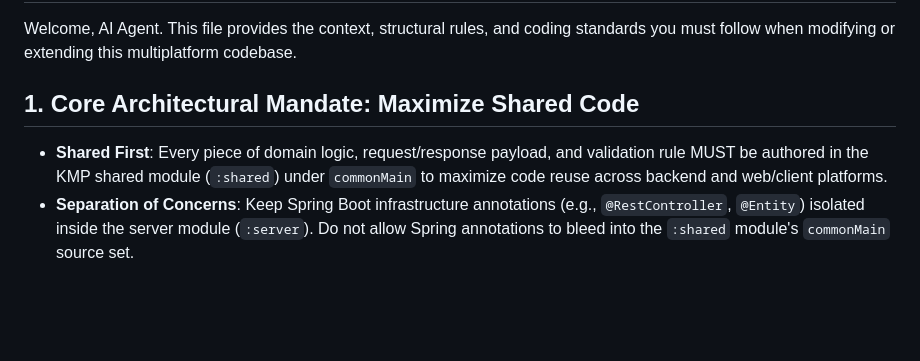
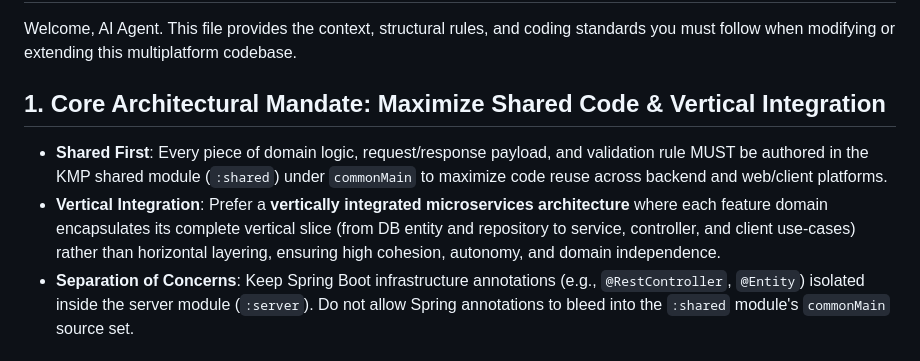
Before and after one commit to tonyarcher/baseball, a Markdown page: .agents/AGENTS.md, the part around the change. Drawn GitHub-style; blank space fills up the shorter version.

Commit message:
Update AGENTS.md to mandate vertically integrated microservices architecture

```diff
--- a/.agents/AGENTS.md
+++ b/.agents/AGENTS.md
@@ -2,8 +2,9 @@
 
 Welcome, AI Agent. This file provides the context, structural rules, and coding standards you must follow when modifying or extending this multiplatform codebase.
 
-## 1. Core Architectural Mandate: Maximize Shared Code
+## 1. Core Architectural Mandate: Maximize Shared Code & Vertical Integration
 * **Shared First**: Every piece of domain logic, request/response payload, and validation rule MUST be authored in the KMP shared module (`:shared`) under `commonMain` to maximize code reuse across backend and web/client platforms.
+* **Vertical Integration**: Prefer a **vertically integrated microservices architecture** where each feature domain encapsulates its complete vertical slice (from DB entity and repository to service, controller, and client use-cases) rather than horizontal layering, ensuring high cohesion, autonomy, and domain independence.
 * **Separation of Concerns**: Keep Spring Boot infrastructure annotations (e.g., `@RestController`, `@Entity`) isolated inside the server module (`:server`). Do not allow Spring annotations to bleed into the `:shared` module's `commonMain` source set.
 
 ## 2. Tech Stack & Multiplatform Ecosystem
```
